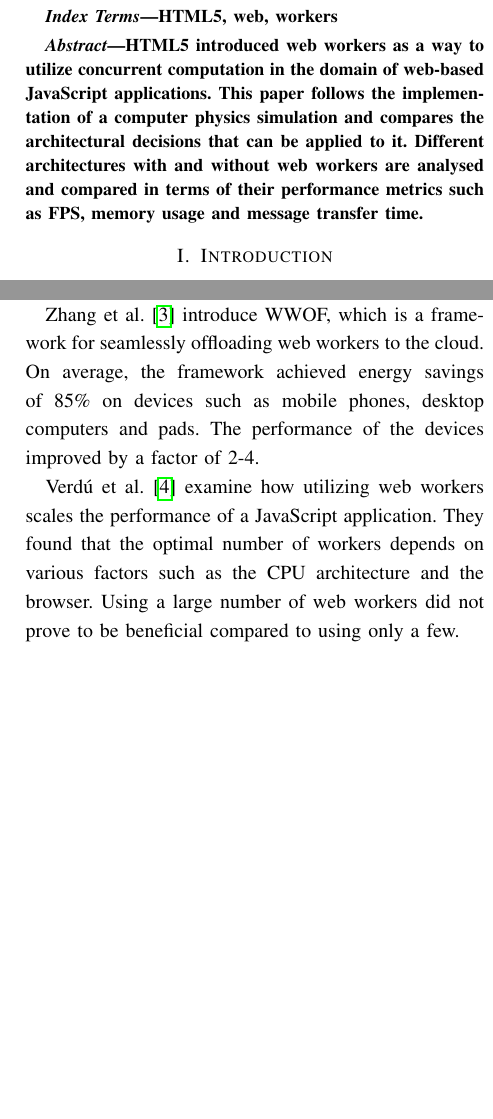
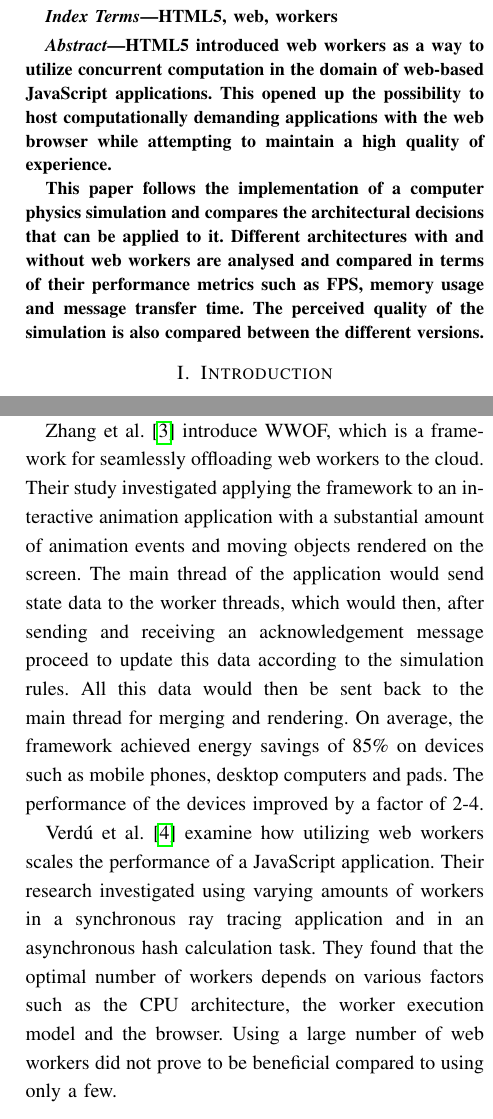
Before and after one commit to Malassu/WebWorkers, a LaTeX paper (report/final_report.tex): two parts of the columns of pages 1 and 2 of 3, joined at a grey line, cut so that both start at the same text, the shorter picture padded with empty space. The pictures show the PDF file report/final_report.pdf that the author committed with the source.

Commit message:
Expand related work

```diff
--- a/report/final_report.tex
+++ b/report/final_report.tex
@@ -59,9 +59,12 @@ HTML5, web, workers
 %%%%%%%%%%%%%%%%%%%%%%%%%%%%%%%%%%%%%%%%%%%%%%%%%%%%%
 \begin{abstract}
 
-HTML5 introduced web workers as a way to utilize concurrent computation in the domain of web-based JavaScript applications. This paper follows the implementation
-of a computer physics simulation and compares the architectural decisions that can be applied to it. Different architectures with and without web workers are
-analysed and compared in terms of their performance metrics such as FPS, memory usage and message transfer time.
+HTML5 introduced web workers as a way to utilize concurrent computation in the domain of web-based JavaScript applications. This opened up the possibility to host
+computationally demanding applications with the web browser while attempting to maintain a high quality of experience.
+
+This paper follows the implementation of a computer physics simulation and compares the architectural decisions that can be applied to it. Different architectures with and
+without web workers are analysed and compared in terms of their performance metrics such as FPS, memory usage and message transfer time. The perceived quality of the
+simulation is also compared between the different versions.
 
 \end{abstract}
 
@@ -91,4 +96,3 @@ Section \ref{sec:conc} concludes this paper.
 \section{Related Work}
 \label{sec:soa}
 
-For web-based games, Erbad et al. \cite{doha} propose a concurrent processing solution called DOHA, which consists of game event-loops running in worker threads and MultiProc, which is the module for scheduling, state management and other concurrent execution related tasks. Their game implementation had three main components: simulation, graphics rendering and AI. The main thread handles rendering and offloads game event processing to web workers. This communication also requires the sending of state information. In general, DOHA offered better scalability and responsiveness across different platforms. However, thread communication required replicating state across workers, which increased jitter.
@@ -95,7 +104,13 @@ For web-based games, Erbad et al. \cite{doha} propose a concurrent processing so
 
-Zhang et al. \cite{zhang} introduce WWOF, which is a framework for seamlessly offloading web workers to the cloud. On average, the framework achieved energy savings of 85\% on devices such as mobile phones, desktop computers and pads. The performance of the devices improved by a factor of 2-4.
+Zhang et al. \cite{zhang} introduce WWOF, which is a framework for seamlessly offloading web workers to the cloud. Their study investigated applying the framework to an
+interactive animation application with a substantial amount of animation events and moving objects rendered on the screen. The main thread of the application would send
+state data to the worker threads, which would then, after sending and receiving an acknowledgement message proceed to update this data according to the simulation rules.
+All this data would then be sent back to the main thread for merging and rendering. On average, the framework achieved energy savings of 85\% on devices such as mobile
+phones, desktop computers and pads. The performance of the devices improved by a factor of 2-4.
 
-Verdú et al. \cite{verdu} examine how utilizing web workers scales the performance of a JavaScript application. They found that the optimal number of workers depends on various factors such as the CPU architecture and the browser. Using a large number of web workers did not prove to be beneficial compared to using only a few.
+Verdú et al. \cite{verdu} examine how utilizing web workers scales the performance of a JavaScript application. Their research investigated using varying amounts of
+workers in a synchronous ray tracing application and in an asynchronous hash calculation task. They found that the optimal number of workers depends on various factors
+such as the CPU architecture, the worker execution model and the browser. Using a large number of web workers did not prove to be beneficial compared to using only a few.
 
 \section{Implementation}
 \label{sec:implementation}
@@ -138,7 +153,7 @@ interface. The only responsibility of the main thread was then to read the recei
 
 After re-factoring the application architecture to support calculating the simulation steps in a worker thread, the number of web workers was increased. In this solution,
 the main DOM thread communicated with a worker planner class, that organized and divided the computational tasks to be passed to multiple workers. After all the worker
-threads have finished calculating their respective simulation steps, the changes to the data have to be assembled merged in the main thread.
+threads have finished calculating their respective simulation steps, the changes to the data have to be assembled, merged and rendered in the main thread.
 
 \subsection{Data sharing}
 
```
Also changed, not shown: report/final_report.pdf, report/final_report.tex (11 more changed lines).
